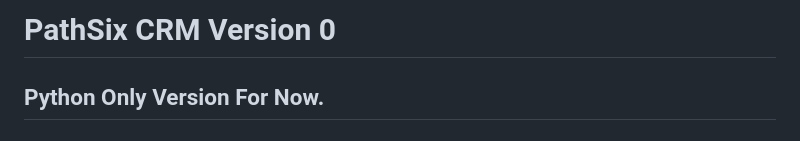
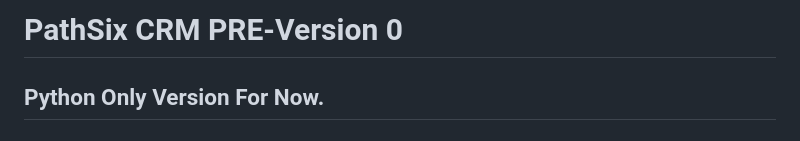
Before and after one commit to boonewh/pathsixdesigns, a Markdown page: ReadMe.md, the part around the change. Rendered like a GitHub page.

```diff
--- a/ReadMe.md
+++ b/ReadMe.md
@@ -1,4 +1,4 @@
-# PathSix CRM Version 0
+# PathSix CRM PRE-Version 0
 
 ## Python Only Version For Now.
 
```
